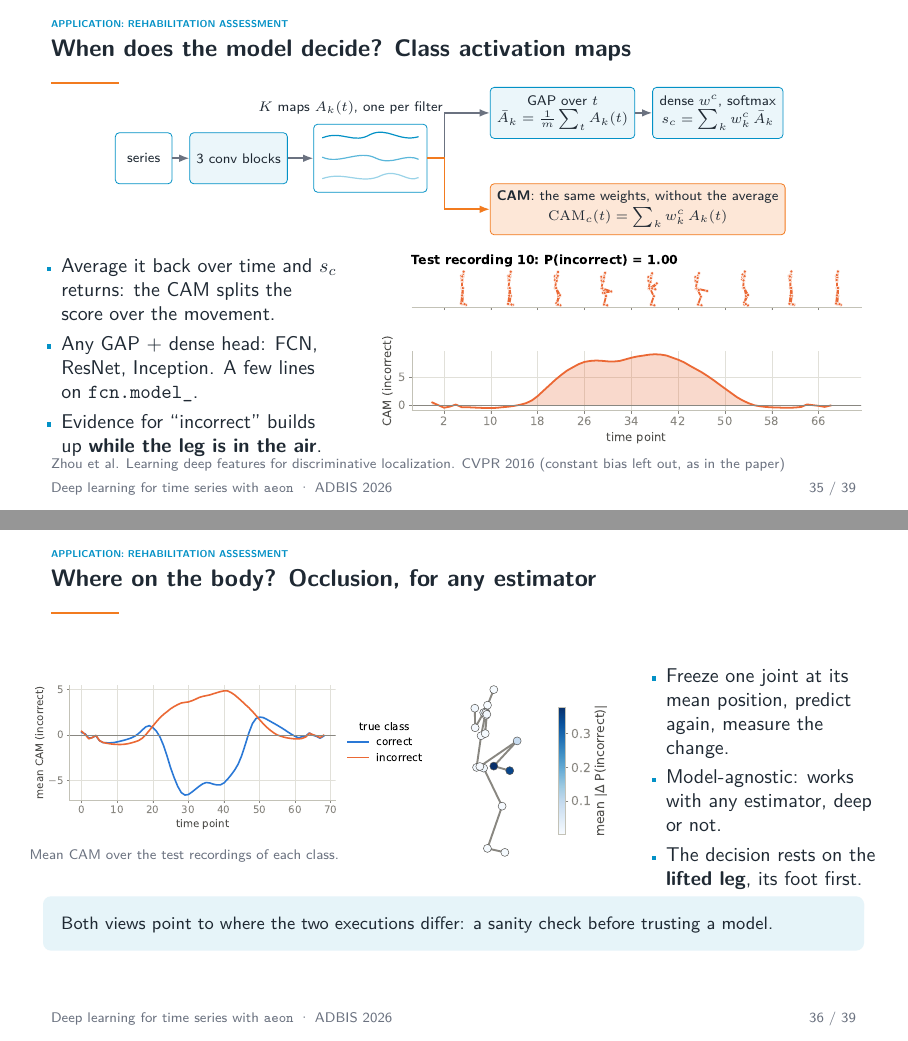
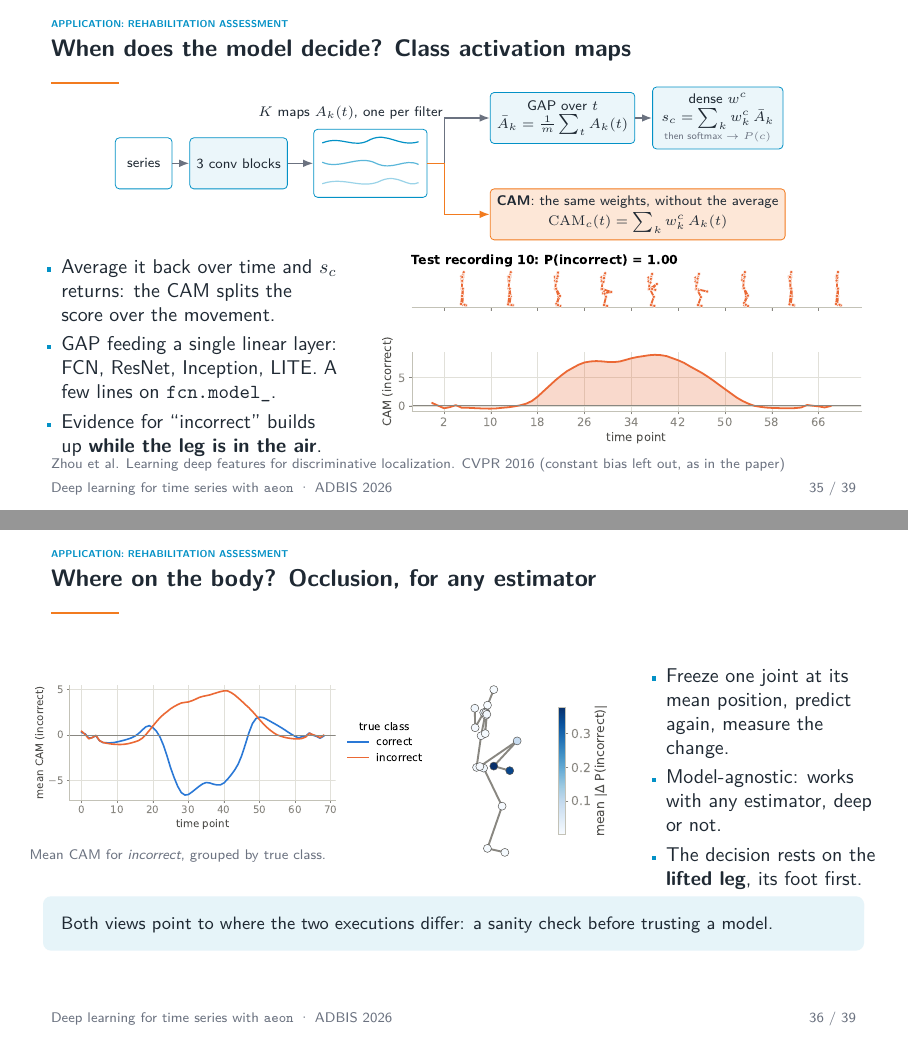
Before and after one commit to aeon-tutorials/ADBIS-2026, LaTeX slides (Slides/main.tex): pages 35 and 36 of 39, joined at a grey line. Compiled offline with pdfLaTeX.

Commit message:
update figures and notebook

```diff
--- a/Slides/main.tex
+++ b/Slides/main.tex
@@ -881,7 +881,7 @@ evaluate(lambda: FCNRegressor(n_epochs=100),
     \node[blk, right=1.1cm of fm, yshift=0.8cm, minimum width=2.3cm] (gap)
          {GAP over $t$\\[1pt]$\bar{A}_k=\frac{1}{m}\sum_t A_k(t)$};
     \node[blk, right=0.3cm of gap, minimum width=2.3cm] (dense)
-         {dense $w^c$, softmax\\[1pt]$s_c=\sum_k w_k^c\,\bar{A}_k$};
+         {dense $w^c$\\[1pt]$s_c=\sum_k w_k^c\,\bar{A}_k$\\[1pt]{\tiny\color{muted} then softmax $\rightarrow P(c)$}};
     \node[obox, right=1.1cm of fm, yshift=-0.9cm, minimum width=5.0cm] (cam)
          {\textbf{CAM}: the same weights, without the average\\[1pt]$\mathrm{CAM}_c(t)=\sum_k w_k^c\,A_k(t)$};
     \draw[arr] (in) -- (conv);
@@ -890,12 +890,12 @@ evaluate(lambda: FCNRegressor(n_epochs=100),
     \draw[arr] (gap) -- (dense);
     \draw[arro] (fm.east) -- ++(0.3,0) |- (cam.west);
   \end{tikzpicture}
-  \vspace{0.1cm}
+  \vspace{0.02cm}
   \begin{columns}[c]
     \begin{column}{0.37\textwidth}
       \begin{itemize}
         \item Average it back over time and $s_c$ returns: the CAM splits the score over the movement.
-        \item Any GAP + dense head: FCN, ResNet, Inception. A few lines on \texttt{fcn.model\_}.
+        \item GAP feeding a single linear layer: FCN, ResNet, Inception, LITE. A few lines on \texttt{fcn.model\_}.
         \item Evidence for ``incorrect'' builds up \textbf{while the leg is in the air}.
       \end{itemize}
     \end{column}
@@ -910,7 +910,7 @@ evaluate(lambda: FCNRegressor(n_epochs=100),
   \begin{columns}[c]
     \begin{column}{0.50\textwidth}
       \includegraphics[width=\textwidth]{figures/cam_mean.pdf}
-      {\scriptsize\color{muted} Mean CAM over the test recordings of each class.}
+      {\scriptsize\color{muted} Mean CAM for \emph{incorrect}, grouped by true class.}
     \end{column}
     \begin{column}{0.19\textwidth}
       \includegraphics[width=\textwidth]{figures/joint_occlusion.pdf}
```
Also changed, not shown: Notebooks/figures/all_series.pdf, Notebooks/figures/cam_example.pdf, Notebooks/figures/cam_example.png, Notebooks/figures/cam_mean.pdf, Notebooks/figures/confusion_fcn.pdf, Notebooks/figures/confusion_fcn.png, Notebooks/figures/joint_occlusion.pdf, Notebooks/figures/joint_occlusion.png, Notebooks/figures/kimore_skeletons.pdf, Notebooks/figures/kimore_skeletons.png, Notebooks/figures/model_profile.pdf, Notebooks/figures/model_profile.png, Notebooks/figures/published_results.pdf, Notebooks/figures/regression_scatter.pdf, 8 more files, 1 other file.
